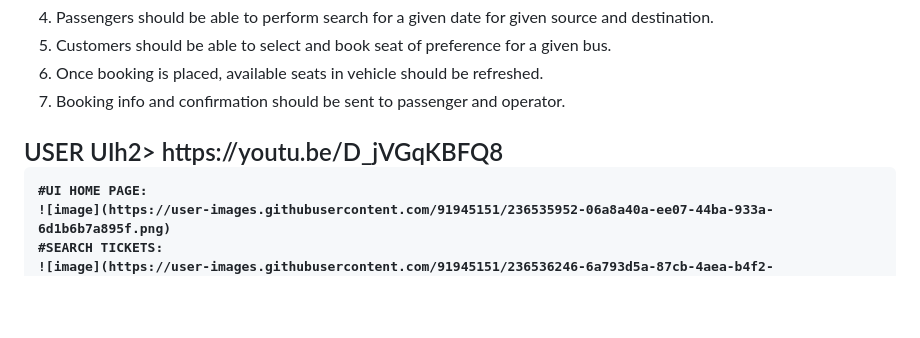
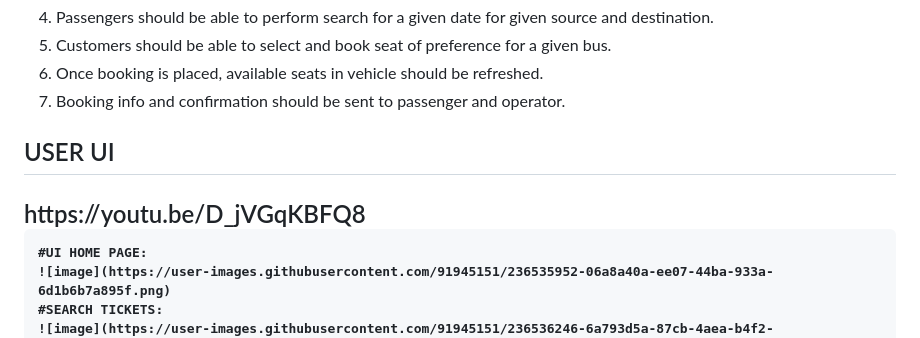
Before and after one commit to VrushabhTawde/BookMyBus, a Markdown page: README.md, the part around the change. Drawn GitHub-style; blank space fills up the shorter version.

```diff
--- a/README.md
+++ b/README.md
@@ -29,7 +29,7 @@ https://www.canva.com/design/DAFhrYeMN1o/lOW2Uzry0IrcK6iyROurEw/view?website#2:t
 </section>
 
 <section>
-	<h2>USER UIh2>
+	<h2>USER UI<h2>
 	https://youtu.be/D_jVGqKBFQ8
 
 	#UI HOME PAGE:
```
